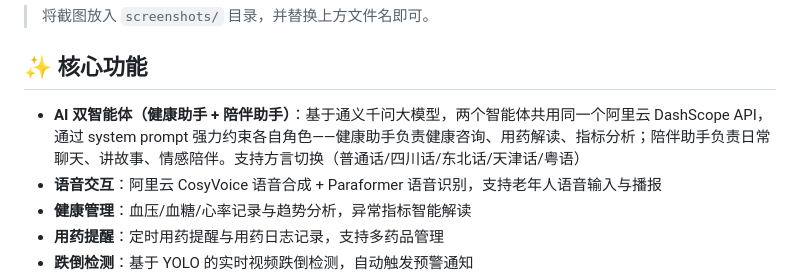
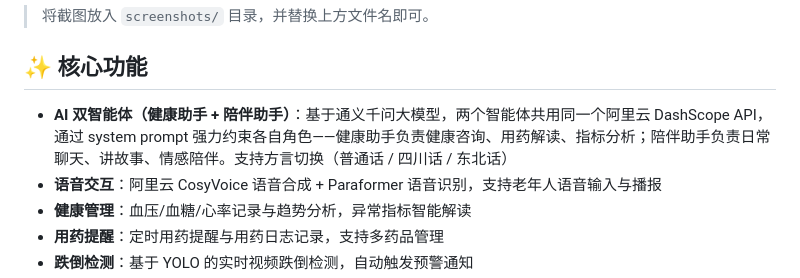
Before and after one commit to student-He-1/Wechat-smart-elderly-care, a Markdown page: README.md, the part around the change. GitHub-like rendering.

Commit message:
docs: 修正方言支持描述为三种（普通话/四川话/东北话）

```diff
--- a/README.md
+++ b/README.md
@@ -22,7 +22,7 @@
 
 ## ✨ 核心功能
 
-- **AI 双智能体（健康助手 + 陪伴助手）**：基于通义千问大模型，两个智能体共用同一个阿里云 DashScope API，通过 system prompt 强力约束各自角色——健康助手负责健康咨询、用药解读、指标分析；陪伴助手负责日常聊天、讲故事、情感陪伴。支持方言切换（普通话/四川话/东北话/天津话/粤语）
+- **AI 双智能体（健康助手 + 陪伴助手）**：基于通义千问大模型，两个智能体共用同一个阿里云 DashScope API，通过 system prompt 强力约束各自角色——健康助手负责健康咨询、用药解读、指标分析；陪伴助手负责日常聊天、讲故事、情感陪伴。支持方言切换（普通话 / 四川话 / 东北话）
 - **语音交互**：阿里云 CosyVoice 语音合成 + Paraformer 语音识别，支持老年人语音输入与播报
 - **健康管理**：血压/血糖/心率记录与趋势分析，异常指标智能解读
 - **用药提醒**：定时用药提醒与用药日志记录，支持多药品管理
```
